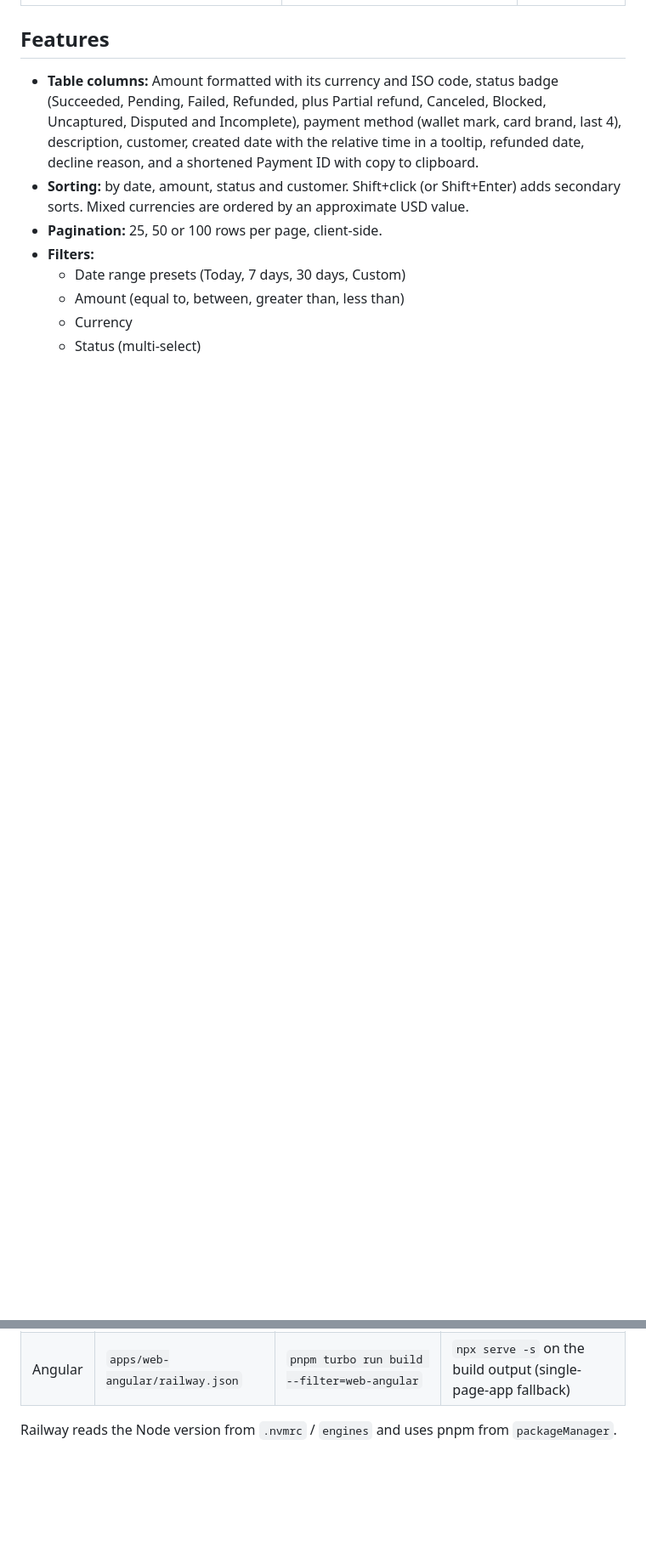
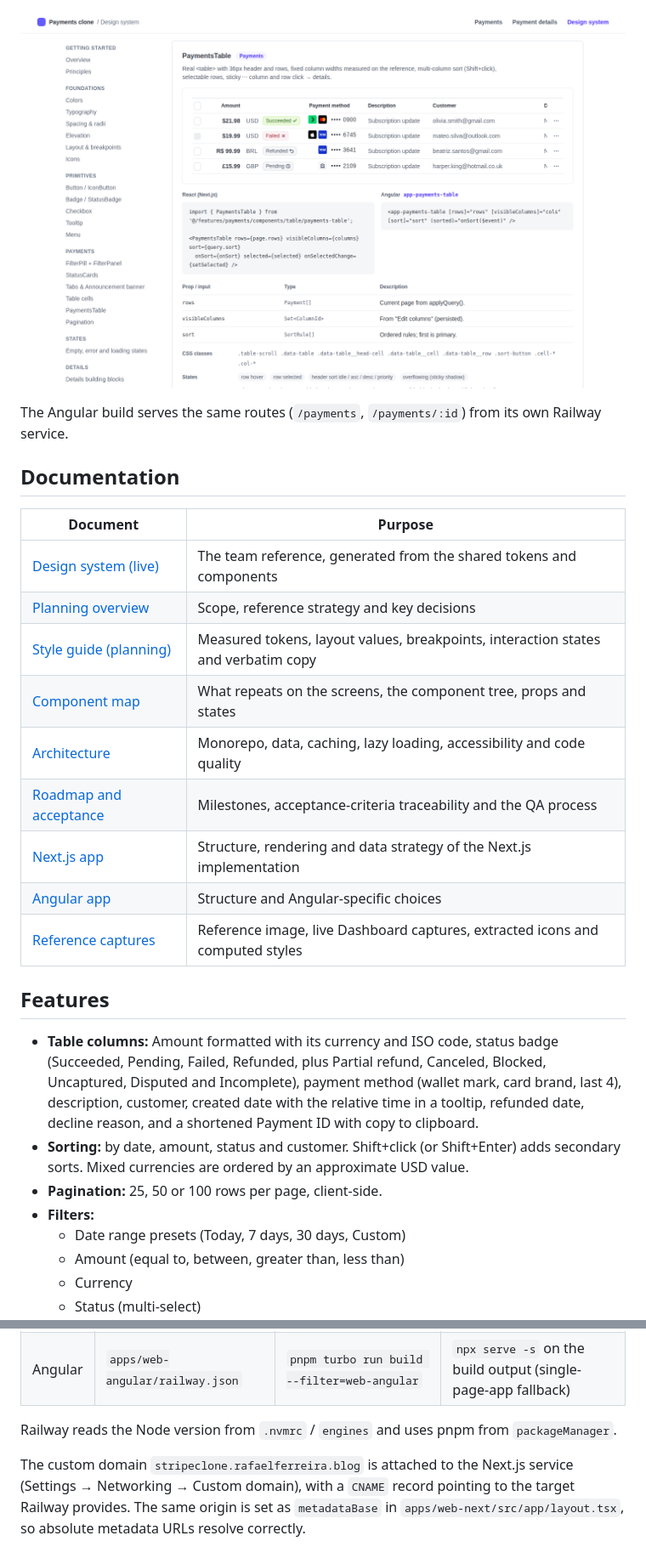
Before and after one commit to RafaelFariaFerreira/stripe-clone-test, a Markdown page: README.md, 2 parts joined by grey strips. Shown at 85% size. Drawn GitHub-style; pictures changed too: docs/screenshots/styleguide-components.png (added); blank space fills up the shorter version.

```diff
--- a/README.md
+++ b/README.md
@@ -12,3 +26,20 @@ one shared design system and one shared domain layer.
+![Design system page](docs/screenshots/styleguide-components.png)
+
+The Angular build serves the same routes (`/payments`, `/payments/:id`) from its own Railway service.
+
+## Documentation
+
+| Document                                                                   | Purpose                                                                           |
+| -------------------------------------------------------------------------- | --------------------------------------------------------------------------------- |
+| [Design system (live)](https://stripeclone.rafaelferreira.blog/styleguide) | The team reference, generated from the shared tokens and components               |
+| [Planning overview](docs/planning/README.md)                               | Scope, reference strategy and key decisions                                       |
+| [Style guide (planning)](docs/planning/01-style-guide.md)                  | Measured tokens, layout values, breakpoints, interaction states and verbatim copy |
+| [Component map](docs/planning/02-component-map.md)                         | What repeats on the screens, the component tree, props and states                 |
+| [Architecture](docs/planning/03-architecture.md)                           | Monorepo, data, caching, lazy loading, accessibility and code quality             |
+| [Roadmap and acceptance](docs/planning/04-roadmap-and-acceptance.md)       | Milestones, acceptance-criteria traceability and the QA process                   |
+| [Next.js app](apps/web-next/README.md)                                     | Structure, rendering and data strategy of the Next.js implementation              |
+| [Angular app](apps/web-angular/README.md)                                  | Structure and Angular-specific choices                                            |
+| [Reference captures](docs/reference)                                       | Reference image, live Dashboard captures, extracted icons and computed styles     |
 
 ## Features
 
@@ -162,3 +193,7 @@ repository root so the pnpm workspace installs once. Point each service at its c
 | Angular | `apps/web-angular/railway.json` | `pnpm turbo run build --filter=web-angular` | `npx serve -s` on the build output (single-page-app fallback) |
 
 Railway reads the Node version from `.nvmrc` / `engines` and uses pnpm from `packageManager`.
+
+The custom domain `stripeclone.rafaelferreira.blog` is attached to the Next.js service (Settings → Networking →
+Custom domain), with a `CNAME` record pointing to the target Railway provides. The same origin is set as
+`metadataBase` in `apps/web-next/src/app/layout.tsx`, so absolute metadata URLs resolve correctly.
```
Also changed, not shown: other parts of README.md (+14 -0 lines), apps/web-next/README.md (+10 -2 lines), 15 other files.
